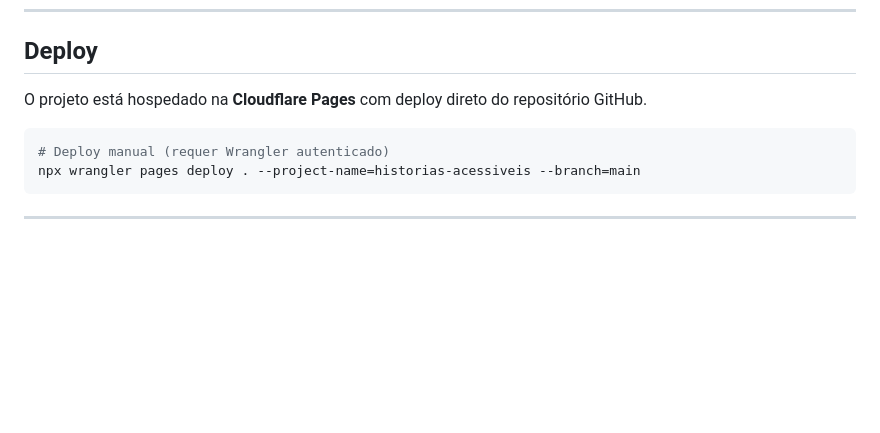
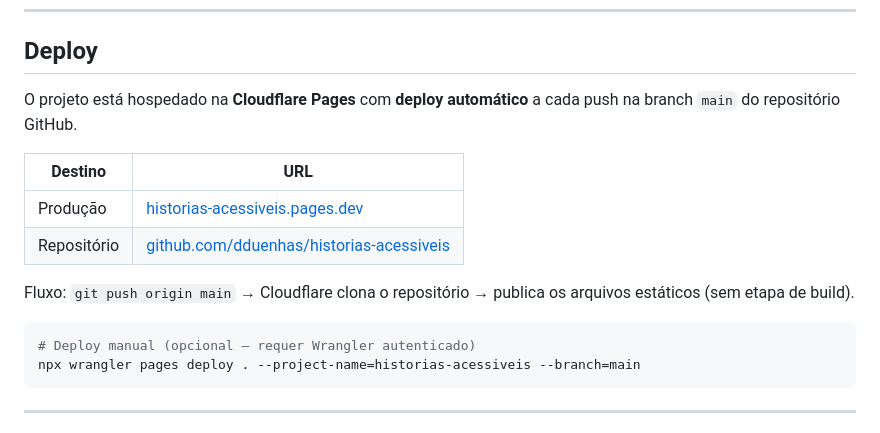
Before and after one commit to dduenhas/historias-acessiveis, a Markdown page: README.md, the part around the change. GitHub-like rendering; blank space fills up the shorter version.

Commit message:
Habilita deploy automático via integração GitHub na Cloudflare Pages.
Atualiza o README com o fluxo de publicação contínua a cada push na branch main.

Co-authored-by: Cursor <cursoragent@cursor.com>

````diff
--- a/README.md
+++ b/README.md
@@ -197,10 +197,17 @@ O botão **coruja** (canto superior direito) abre um modal com a fundamentação
 
 ## Deploy
 
-O projeto está hospedado na **Cloudflare Pages** com deploy direto do repositório GitHub.
+O projeto está hospedado na **Cloudflare Pages** com **deploy automático** a cada push na branch `main` do repositório GitHub.
+
+| Destino | URL |
+|---------|-----|
+| Produção | [historias-acessiveis.pages.dev](https://historias-acessiveis.pages.dev) |
+| Repositório | [github.com/dduenhas/historias-acessiveis](https://github.com/dduenhas/historias-acessiveis) |
+
+Fluxo: `git push origin main` → Cloudflare clona o repositório → publica os arquivos estáticos (sem etapa de build).
 
 ```bash
-# Deploy manual (requer Wrangler autenticado)
+# Deploy manual (opcional — requer Wrangler autenticado)
 npx wrangler pages deploy . --project-name=historias-acessiveis --branch=main
 ```
 
````
